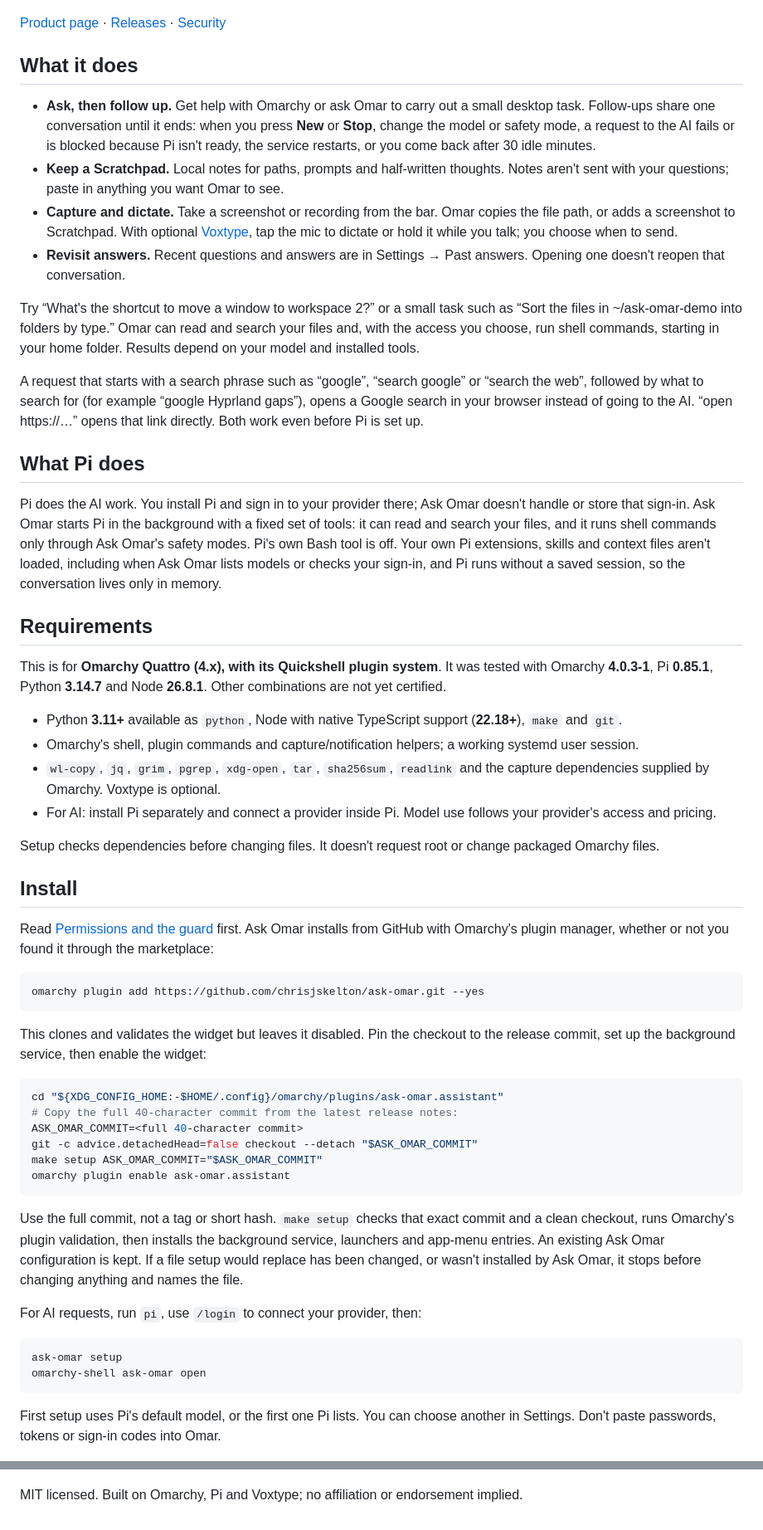
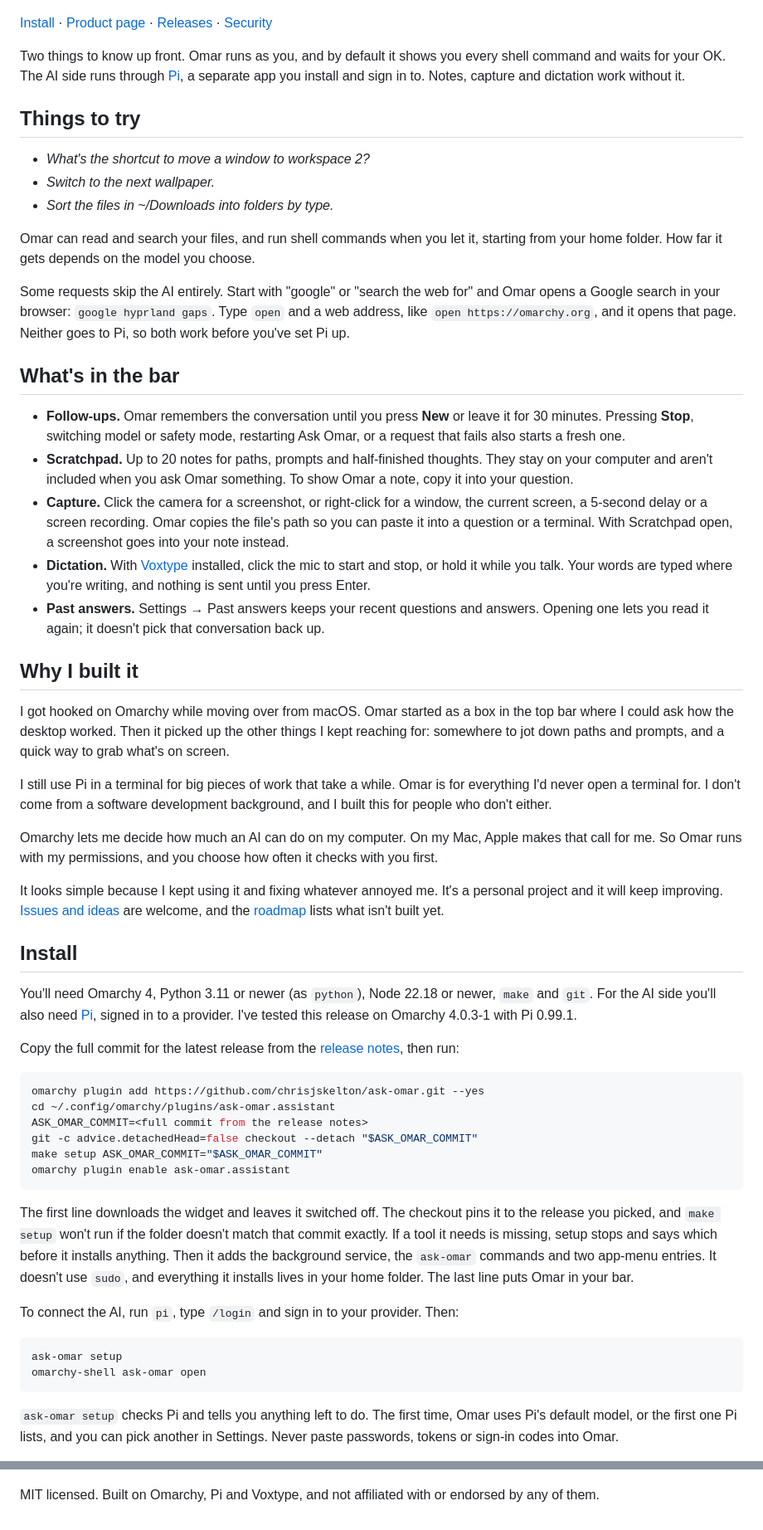
Before and after one commit to chrisjskelton/ask-omar, a Markdown page: README.md, 2 parts joined by grey strips. Shown at 83% size. Rendered like a GitHub page.

````diff
--- a/README.md
+++ b/README.md
@@ -8,61 +6,61 @@ Ask Omar runs with your user permissions and isn't a sandbox. By default, **Ask
 
 ![Ask Omar beneath the Omarchy top bar, showing a shortcut cheat sheet](docs/media/ask-omar-topbar.png)
 
-[Product page](https://aboutme.md/ask-omar) · [Releases](https://github.com/chrisjskelton/ask-omar/releases) · [Security](SECURITY.md)
+[Install](#install) · [Product page](https://aboutme.md/ask-omar) · [Releases](https://github.com/chrisjskelton/ask-omar/releases) · [Security](SECURITY.md)
 
-## What it does
+Two things to know up front. Omar runs as you, and by default it shows you every shell command and waits for your OK. The AI side runs through [Pi](https://pi.dev), a separate app you install and sign in to. Notes, capture and dictation work without it.
 
-- **Ask, then follow up.** Get help with Omarchy or ask Omar to carry out a small desktop task. Follow-ups share one conversation until it ends: when you press **New** or **Stop**, change the model or safety mode, a request to the AI fails or is blocked because Pi isn't ready, the service restarts, or you come back after 30 idle minutes.
-- **Keep a Scratchpad.** Local notes for paths, prompts and half-written thoughts. Notes aren't sent with your questions; paste in anything you want Omar to see.
-- **Capture and dictate.** Take a screenshot or recording from the bar. Omar copies the file path, or adds a screenshot to Scratchpad. With optional [Voxtype](https://voxtype.io), tap the mic to dictate or hold it while you talk; you choose when to send.
-- **Revisit answers.** Recent questions and answers are in Settings → Past answers. Opening one doesn't reopen that conversation.
+## Things to try
 
-Try “What's the shortcut to move a window to workspace 2?” or a small task such as “Sort the files in ~/ask-omar-demo into folders by type.” Omar can read and search your files and, with the access you choose, run shell commands, starting in your home folder. Results depend on your model and installed tools.
+- *What's the shortcut to move a window to workspace 2?*
+- *Switch to the next wallpaper.*
+- *Sort the files in ~/Downloads into folders by type.*
 
-A request that starts with a search phrase such as “google”, “search google” or “search the web”, followed by what to search for (for example “google Hyprland gaps”), opens a Google search in your browser instead of going to the AI. “open https://…” opens that link directly. Both work even before Pi is set up.
+Omar can read and search your files, and run shell commands when you let it, starting from your home folder. How far it gets depends on the model you choose.
 
-## What Pi does
+Some requests skip the AI entirely. Start with "google" or "search the web for" and Omar opens a Google search in your browser: `google hyprland gaps`. Type `open` and a web address, like `open https://omarchy.org`, and it opens that page. Neither goes to Pi, so both work before you've set Pi up.
 
-Pi does the AI work. You install Pi and sign in to your provider there; Ask Omar doesn't handle or store that sign-in. Ask Omar starts Pi in the background with a fixed set of tools: it can read and search your files, and it runs shell commands only through Ask Omar's safety modes. Pi's own Bash tool is off. Your own Pi extensions, skills and context files aren't loaded, including when Ask Omar lists models or checks your sign-in, and Pi runs without a saved session, so the conversation lives only in memory.
+## What's in the bar
 
-## Requirements
+- **Follow-ups.** Omar remembers the conversation until you press **New** or leave it for 30 minutes. Pressing **Stop**, switching model or safety mode, restarting Ask Omar, or a request that fails also starts a fresh one.
+- **Scratchpad.** Up to 20 notes for paths, prompts and half-finished thoughts. They stay on your computer and aren't included when you ask Omar something. To show Omar a note, copy it into your question.
+- **Capture.** Click the camera for a screenshot, or right-click for a window, the current screen, a 5-second delay or a screen recording. Omar copies the file's path so you can paste it into a question or a terminal. With Scratchpad open, a screenshot goes into your note instead.
+- **Dictation.** With [Voxtype](https://voxtype.io) installed, click the mic to start and stop, or hold it while you talk. Your words are typed where you're writing, and nothing is sent until you press Enter.
+- **Past answers.** Settings → Past answers keeps your recent questions and answers. Opening one lets you read it again; it doesn't pick that conversation back up.
 
-This is for **Omarchy Quattro (4.x), with its Quickshell plugin system**. It was tested with Omarchy **4.0.3-1**, Pi **0.85.1**, Python **3.14.7** and Node **26.8.1**. Other combinations are not yet certified.
+## Why I built it
 
-- Python **3.11+** available as `python`, Node with native TypeScript support (**22.18+**), `make` and `git`.
-- Omarchy's shell, plugin commands and capture/notification helpers; a working systemd user session.
-- `wl-copy`, `jq`, `grim`, `pgrep`, `xdg-open`, `tar`, `sha256sum`, `readlink` and the capture dependencies supplied by Omarchy. Voxtype is optional.
-- For AI: install Pi separately and connect a provider inside Pi. Model use follows your provider's access and pricing.
+I got hooked on Omarchy while moving over from macOS. Omar started as a box in the top bar where I could ask how the desktop worked. Then it picked up the other things I kept reaching for: somewhere to jot down paths and prompts, and a quick way to grab what's on screen.
 
-Setup checks dependencies before changing files. It doesn't request root or change packaged Omarchy files.
+I still use Pi in a terminal for big pieces of work that take a while. Omar is for everything I'd never open a terminal for. I don't come from a software development background, and I built this for people who don't either.
+
+Omarchy lets me decide how much an AI can do on my computer. On my Mac, Apple makes that call for me. So Omar runs with my permissions, and you choose how often it checks with you first.
+
+It looks simple because I kept using it and fixing whatever annoyed me. It's a personal project and it will keep improving. [Issues and ideas](CONTRIBUTING.md) are welcome, and the [roadmap](docs/ROADMAP.md) lists what isn't built yet.
 
 ## Install
 
-Read [Permissions and the guard](#permissions-and-the-guard) first. Ask Omar installs from GitHub with Omarchy's plugin manager, whether or not you found it through the marketplace:
+You'll need Omarchy 4, Python 3.11 or newer (as `python`), Node 22.18 or newer, `make` and `git`. For the AI side you'll also need [Pi](https://pi.dev), signed in to a provider. I've tested this release on Omarchy 4.0.3-1 with Pi 0.99.1.
+
+Copy the full commit for the latest release from the [release notes](https://github.com/chrisjskelton/ask-omar/releases), then run:
 
 ```bash
 omarchy plugin add https://github.com/chrisjskelton/ask-omar.git --yes
-```
-
-This clones and validates the widget but leaves it disabled. Pin the checkout to the release commit, set up the background service, then enable the widget:
-
-```bash
-cd "${XDG_CONFIG_HOME:-$HOME/.config}/omarchy/plugins/ask-omar.assistant"
-# Copy the full 40-character commit from the latest release notes:
-ASK_OMAR_COMMIT=<full 40-character commit>
+cd ~/.config/omarchy/plugins/ask-omar.assistant
+ASK_OMAR_COMMIT=<full commit from the release notes>
 git -c advice.detachedHead=false checkout --detach "$ASK_OMAR_COMMIT"
 make setup ASK_OMAR_COMMIT="$ASK_OMAR_COMMIT"
 omarchy plugin enable ask-omar.assistant
 ```
 
-Use the full commit, not a tag or short hash. `make setup` checks that exact commit and a clean checkout, runs Omarchy's plugin validation, then installs the background service, launchers and app-menu entries. An existing Ask Omar configuration is kept. If a file setup would replace has been changed, or wasn't installed by Ask Omar, it stops before changing anything and names the file.
+The first line downloads the widget and leaves it switched off. The checkout pins it to the release you picked, and `make setup` won't run if the folder doesn't match that commit exactly. If a tool it needs is missing, setup stops and says which before it installs anything. Then it adds the background service, the `ask-omar` commands and two app-menu entries. It doesn't use `sudo`, and everything it installs lives in your home folder. The last line puts Omar in your bar.
 
-For AI requests, run `pi`, use `/login` to connect your provider, then:
+To connect the AI, run `pi`, type `/login` and sign in to your provider. Then:
 
 ```bash
 ask-omar setup
 omarchy-shell ask-omar open
 ```
 
-First setup uses Pi's default model, or the first one Pi lists. You can choose another in Settings. Don't paste passwords, tokens or sign-in codes into Omar.
+`ask-omar setup` checks Pi and tells you anything left to do. The first time, Omar uses Pi's default model, or the first one Pi lists, and you can pick another in Settings. Never paste passwords, tokens or sign-in codes into Omar.
 
@@ -188,4 +159,4 @@ This is a personal project and it will keep changing. [Issues and contributions]
 ![Scratchpad with example notes](docs/media/ask-omar-scratchpad.png)
 ![Capture choices](docs/media/ask-omar-capture.png)
 
-MIT licensed. Built on Omarchy, Pi and Voxtype; no affiliation or endorsement implied.
+MIT licensed. Built on Omarchy, Pi and Voxtype, and not affiliated with or endorsed by any of them.
````
Also changed, not shown: other parts of README.md (+49 -78 lines).
